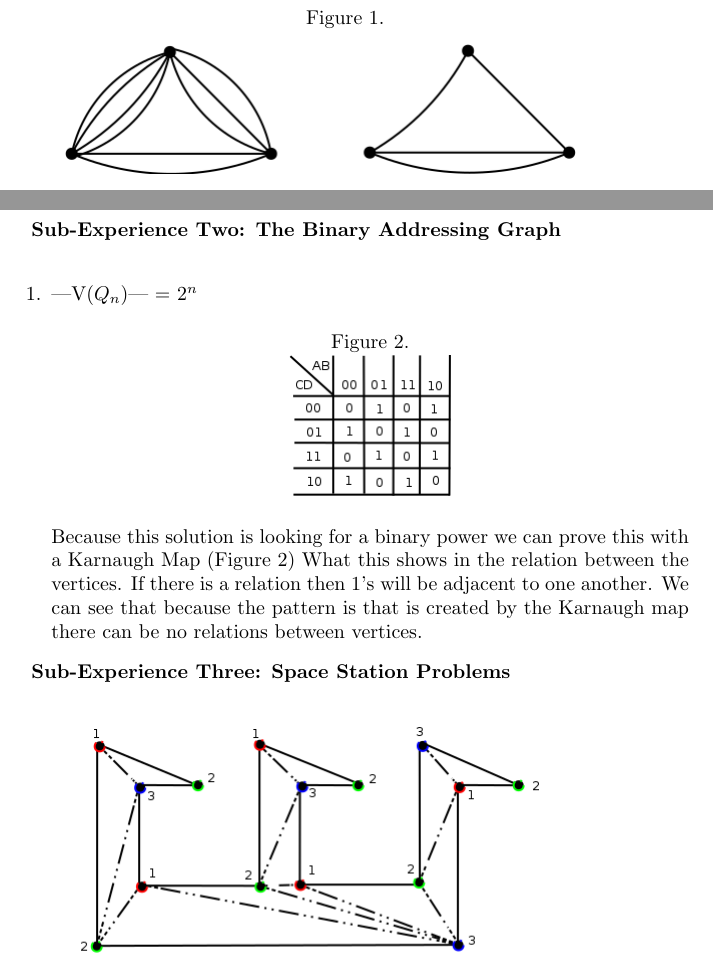
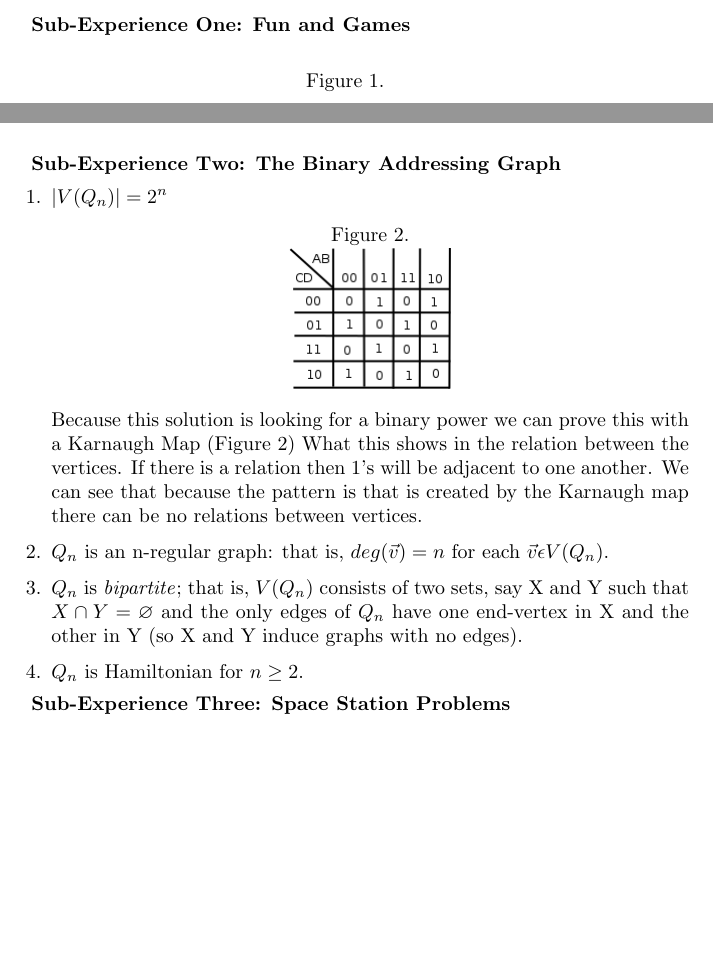
Before and after one commit to RMseth/desc_experience1, a LaTeX document (desc_experience1.tex): two parts of page 2 of 4, joined at a grey line, cut at the place of the change, the shorter picture padded with empty space. Compiled offline with pdfLaTeX.

Commit message:
finished section 2 sections

```diff
--- a/desc_experience1.tex
+++ b/desc_experience1.tex
@@ -17,14 +17,17 @@
 			\newline
 		\end{center}
 
-	\textbf{Sub-Experience Two: The Binary Addressing Graph}\\
+	\textbf{Sub-Experience Two: The Binary Addressing Graph}
 		\begin{enumerate}
-			\item |V($Q_n$)| = $2^n$
+			\item $|V(Q_n)| = 2^n$
 			\begin{center}
 				Figure 2.\\
 				\includegraphics[scale=.5]{2_1.png}
 			\end{center}
 			Because this solution is looking for a binary power we can prove this with a Karnaugh Map (Figure 2) What this shows in the relation between the vertices.  If there is a relation then 1's will be adjacent to one another.  We can see that because the pattern is that is created by the Karnaugh map there can be no relations between vertices.
+			\item $Q_n$ is an n-regular graph: that is, $deg (\vec{v}) = n $ for each $\vec{v} \epsilon V(Q_n)$.
+			\item $Q_n$ is \textit{bipartite}; that is, $V(Q_n)$ consists of two sets, say X and Y such that $X\cap Y = \varnothing$ and the only edges of $Q_n$ have one end-vertex in X and the other in Y (so X and Y induce graphs with no edges).
+			\item $Q_n$ is Hamiltonian for $n \geq 2$.
 		\end{enumerate}
 
 
```
